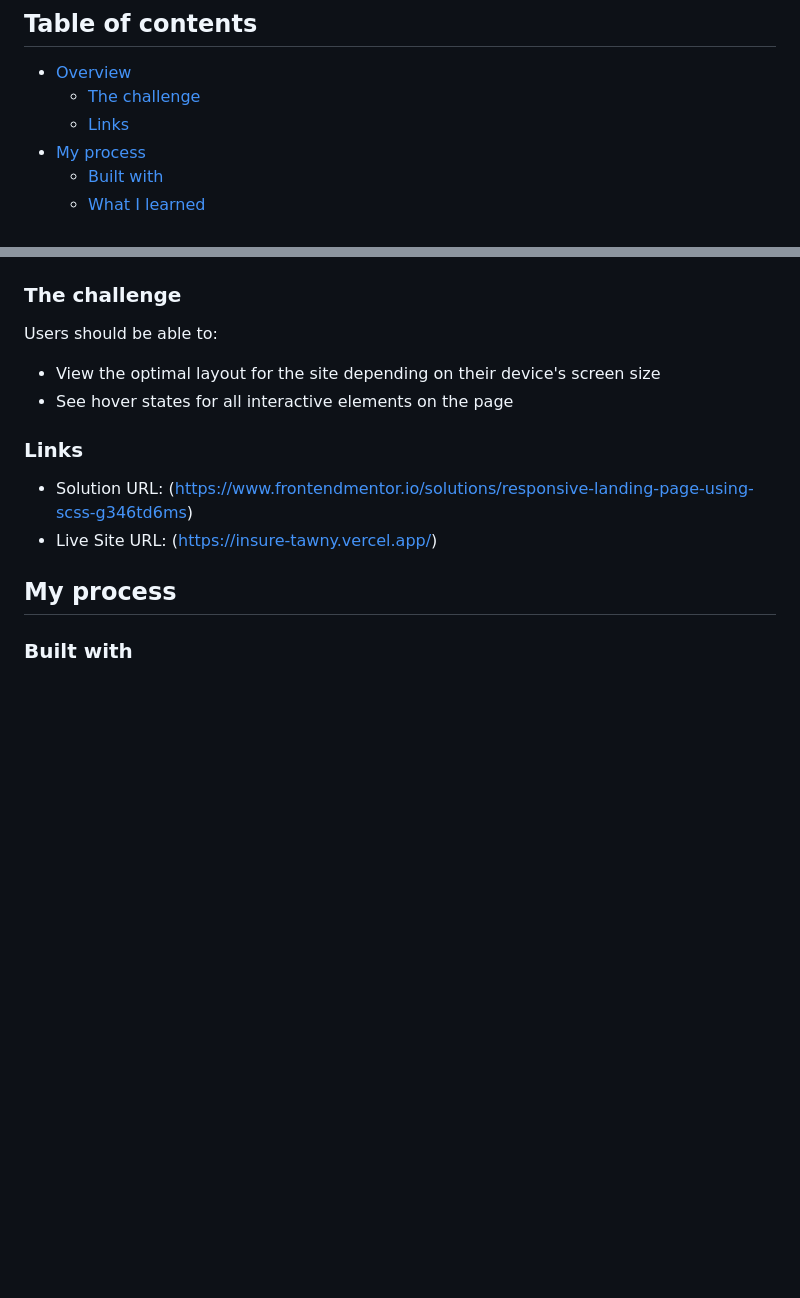
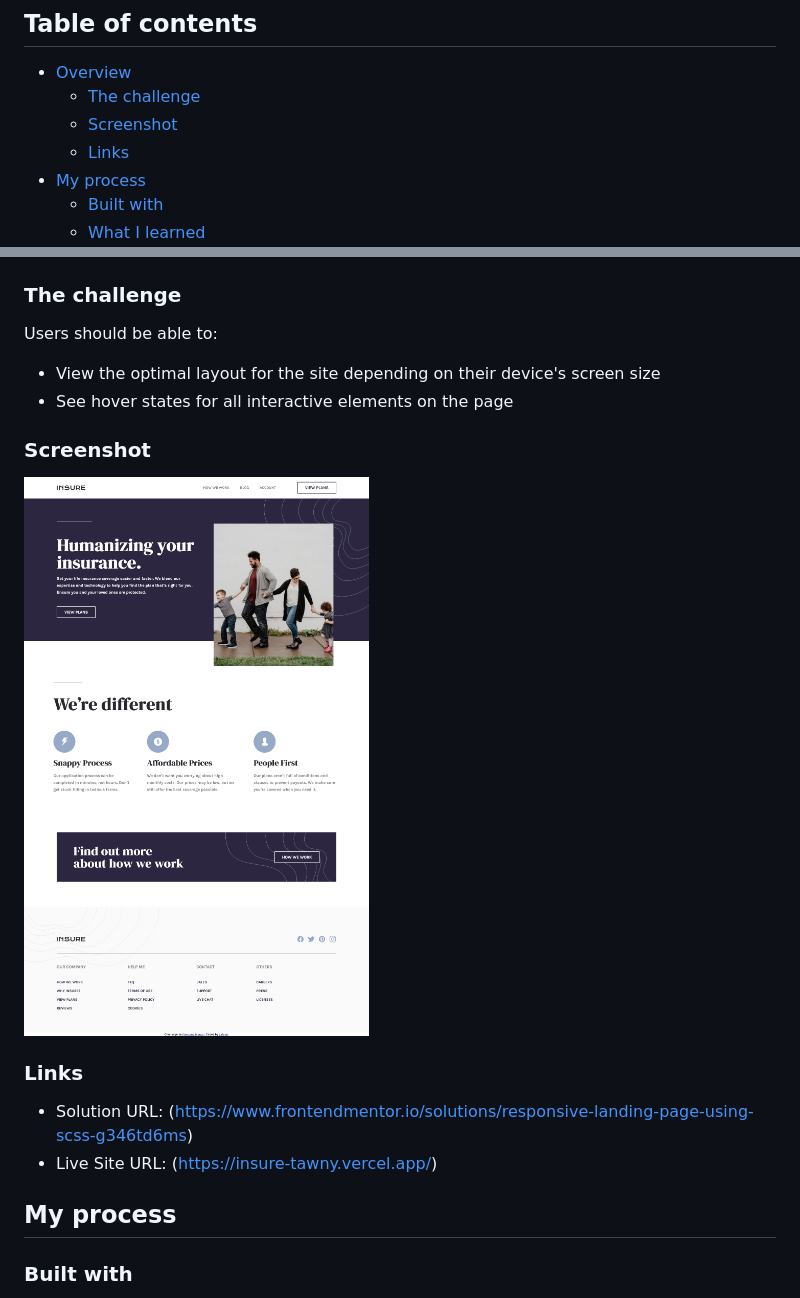
Before and after one commit to dvlapo/insure-landing-page, a Markdown page: README.md, 2 parts joined by grey strips. Drawn GitHub-style; pictures changed too: images/Screenshot-Insure-landing-page.png (added); blank space fills up the shorter version.

```diff
--- a/README.md
+++ b/README.md
@@ -6,6 +6,7 @@ This is a solution to the [Insure landing page challenge on Frontend Mentor](htt
 
 - [Overview](#overview)
   - [The challenge](#the-challenge)
+  - [Screenshot](#screenshot)
   - [Links](#links)
 - [My process](#my-process)
   - [Built with](#built-with)
@@ -20,6 +21,10 @@ Users should be able to:
 
 - View the optimal layout for the site depending on their device's screen size
 - See hover states for all interactive elements on the page
+
+### Screenshot
+
+![](./images/Screenshot-Insure-landing-page.png)
 
 ### Links
 
```
